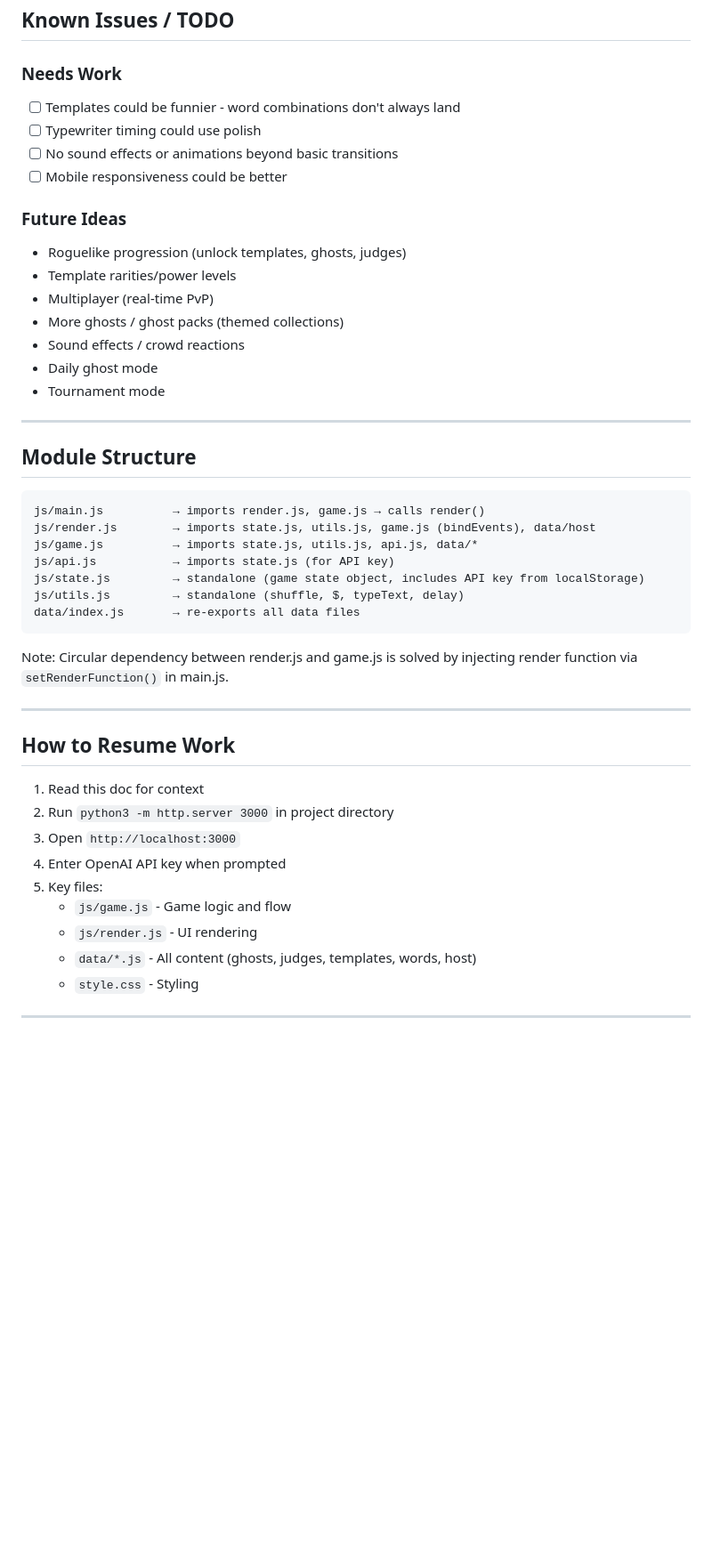
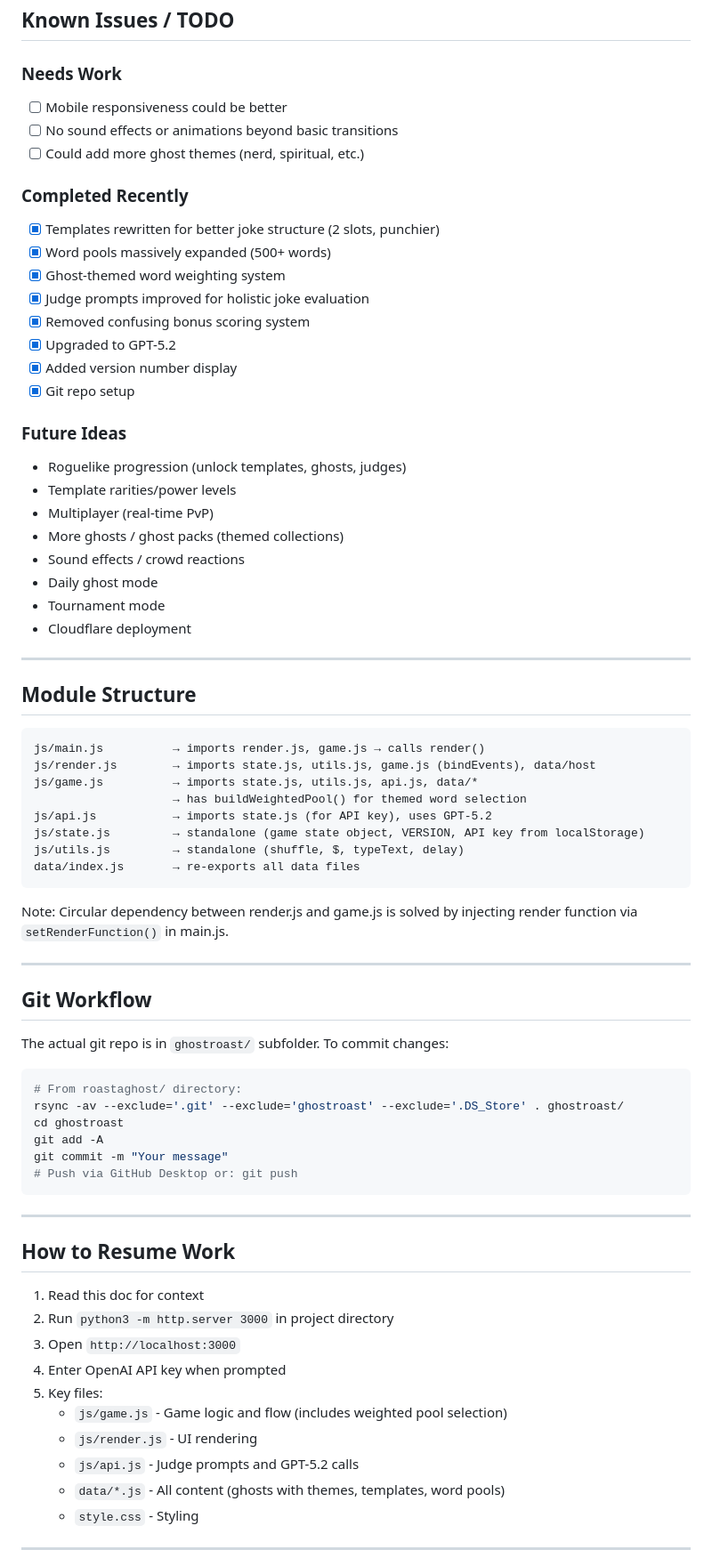
Before and after one commit to dasbeardo/ghostroast, a Markdown page: CLAUDE.md, the part around one of its changes. Shown at 89% size. GitHub-like rendering; blank space fills up the shorter version.

````diff
--- a/CLAUDE.md
+++ b/CLAUDE.md
@@ -168,10 +198,19 @@ The eternal host of The Ghost Roast. Key traits:
 ## Known Issues / TODO
 
 ### Needs Work
-- [ ] Templates could be funnier - word combinations don't always land
-- [ ] Typewriter timing could use polish
+- [ ] Mobile responsiveness could be better
 - [ ] No sound effects or animations beyond basic transitions
-- [ ] Mobile responsiveness could be better
+- [ ] Could add more ghost themes (nerd, spiritual, etc.)
+
+### Completed Recently
+- [x] Templates rewritten for better joke structure (2 slots, punchier)
+- [x] Word pools massively expanded (500+ words)
+- [x] Ghost-themed word weighting system
+- [x] Judge prompts improved for holistic joke evaluation
+- [x] Removed confusing bonus scoring system
+- [x] Upgraded to GPT-5.2
+- [x] Added version number display
+- [x] Git repo setup
 
 ### Future Ideas
 - Roguelike progression (unlock templates, ghosts, judges)
@@ -181,6 +220,7 @@ The eternal host of The Ghost Roast. Key traits:
 - Sound effects / crowd reactions
 - Daily ghost mode
 - Tournament mode
+- Cloudflare deployment
 
 ---
 
@@ -190,13 +230,29 @@ The eternal host of The Ghost Roast. Key traits:
 js/main.js          → imports render.js, game.js → calls render()
 js/render.js        → imports state.js, utils.js, game.js (bindEvents), data/host
 js/game.js          → imports state.js, utils.js, api.js, data/*
-js/api.js           → imports state.js (for API key)
-js/state.js         → standalone (game state object, includes API key from localStorage)
+                    → has buildWeightedPool() for themed word selection
+js/api.js           → imports state.js (for API key), uses GPT-5.2
+js/state.js         → standalone (game state object, VERSION, API key from localStorage)
 js/utils.js         → standalone (shuffle, $, typeText, delay)
 data/index.js       → re-exports all data files
 ```
 
 Note: Circular dependency between render.js and game.js is solved by injecting render function via `setRenderFunction()` in main.js.
+
+---
+
+## Git Workflow
+
+The actual git repo is in `ghostroast/` subfolder. To commit changes:
+
+```bash
+# From roastaghost/ directory:
+rsync -av --exclude='.git' --exclude='ghostroast' --exclude='.DS_Store' . ghostroast/
+cd ghostroast
+git add -A
+git commit -m "Your message"
+# Push via GitHub Desktop or: git push
+```
 
 ---
 
@@ -207,9 +263,10 @@ Note: Circular dependency between render.js and game.js is solved by injecting r
 3. Open `http://localhost:3000`
 4. Enter OpenAI API key when prompted
 5. Key files:
-   - `js/game.js` - Game logic and flow
+   - `js/game.js` - Game logic and flow (includes weighted pool selection)
    - `js/render.js` - UI rendering
-   - `data/*.js` - All content (ghosts, judges, templates, words, host)
+   - `js/api.js` - Judge prompts and GPT-5.2 calls
+   - `data/*.js` - All content (ghosts with themes, templates, word pools)
    - `style.css` - Styling
 
 ---
````
Also changed, not shown: other parts of CLAUDE.md (+51 -20 lines).
